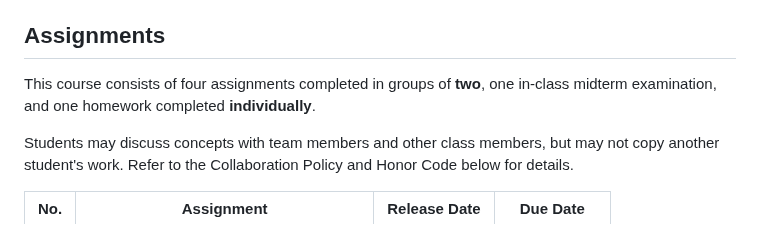
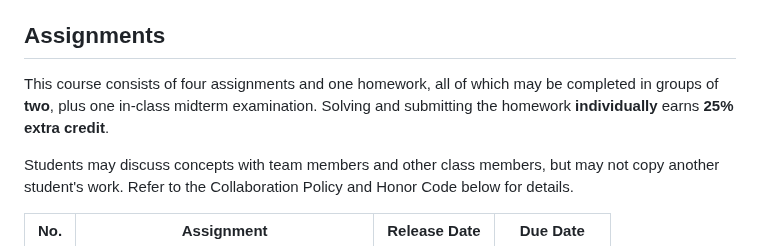
Before and after one commit to praisecu/praisecu.github.io, a Markdown page: src/teaching/advancedcv-fall2026.md, the part around the change. Rendered like a GitHub page.

Commit message:
Allow the homework to be done in pairs with individual extra credit
The homework may now be completed in a group of two, and solving and
submitting it individually earns 25% extra credit. The page previously
described the homework as individual only.

```diff
--- a/src/teaching/advancedcv-fall2026.md
+++ b/src/teaching/advancedcv-fall2026.md
@@ -157,7 +157,7 @@ Rough estimates. Free-tier sessions disconnect, but the starter notebooks checkp
 
 <h2 id="advancedcv-assignments">Assignments</h2>
 
-This course consists of four assignments completed in groups of **two**, one in-class midterm examination, and one homework completed **individually**.
+This course consists of four assignments and one homework, all of which may be completed in groups of **two**, plus one in-class midterm examination. Solving and submitting the homework **individually** earns **25% extra credit**.
 
 Students may discuss concepts with team members and other class members, but may not copy another student's work. Refer to the Collaboration Policy and Honor Code below for details.
 
```
